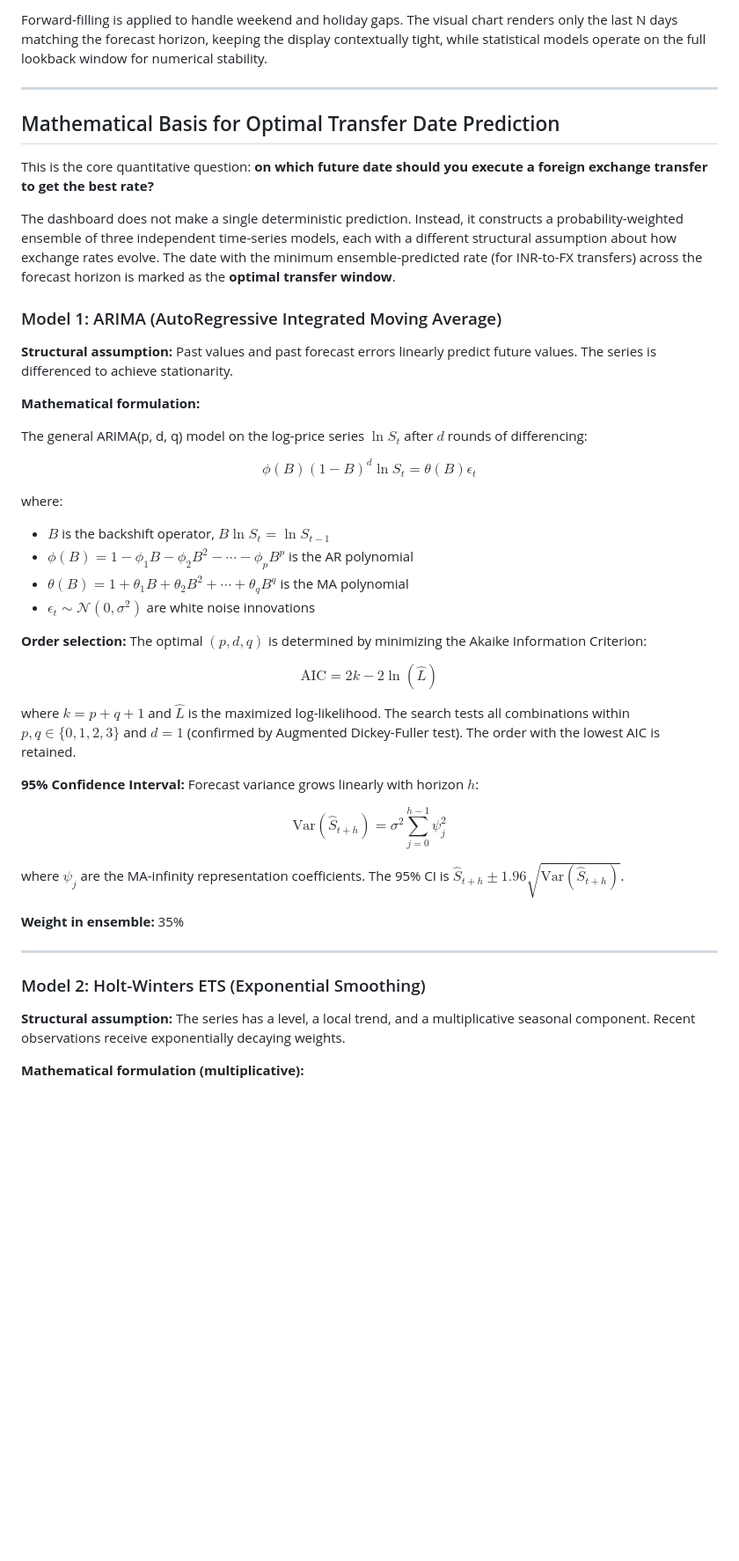
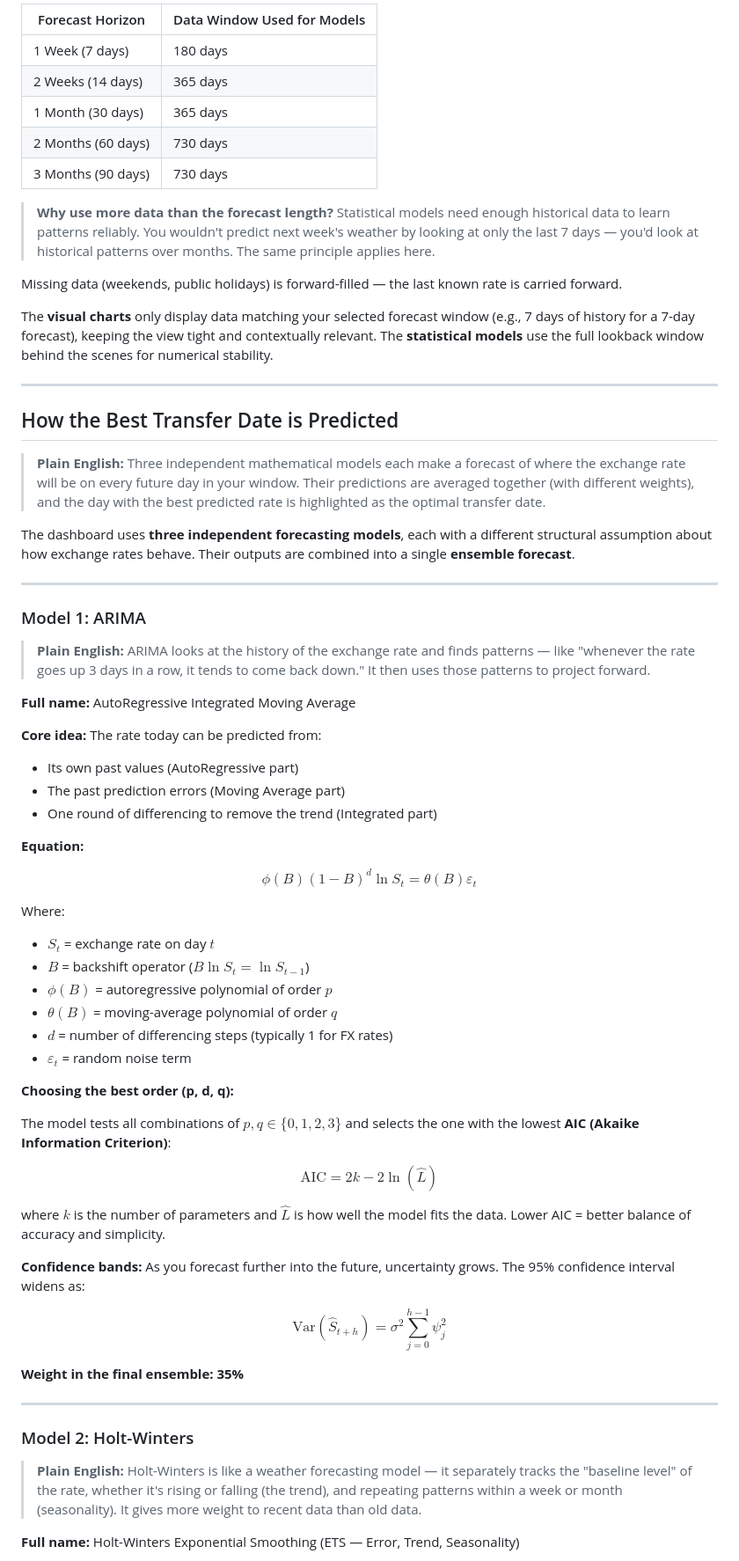
Before and after one commit to chennakeshavadasa/FOREX_QUANT, a Markdown page: README.md, the part around one of its changes. Shown at 88% size. Drawn GitHub-style; blank space fills up the shorter version.

```diff
--- a/README.md
+++ b/README.md
@@ -53,49 +70,71 @@ Historical OHLCV data is fetched from Yahoo Finance using the `yfinance` library
 
-Forward-filling is applied to handle weekend and holiday gaps. The visual chart renders only the last N days matching the forecast horizon, keeping the display contextually tight, while statistical models operate on the full lookback window for numerical stability.
+| Forecast Horizon | Data Window Used for Models |
+|---|---|
+| 1 Week (7 days) | 180 days |
+| 2 Weeks (14 days) | 365 days |
+| 1 Month (30 days) | 365 days |
+| 2 Months (60 days) | 730 days |
+| 3 Months (90 days) | 730 days |
+
+> **Why use more data than the forecast length?**
+> Statistical models need enough historical data to learn patterns reliably. You wouldn't predict next week's weather by looking at only the last 7 days — you'd look at historical patterns over months. The same principle applies here.
+
+Missing data (weekends, public holidays) is forward-filled — the last known rate is carried forward.
+
+The **visual charts** only display data matching your selected forecast window (e.g., 7 days of history for a 7-day forecast), keeping the view tight and contextually relevant. The **statistical models** use the full lookback window behind the scenes for numerical stability.
 
 ---
 
-## Mathematical Basis for Optimal Transfer Date Prediction
+## How the Best Transfer Date is Predicted
 
-This is the core quantitative question: **on which future date should you execute a foreign exchange transfer to get the best rate?**
+> **Plain English:** Three independent mathematical models each make a forecast of where the exchange rate will be on every future day in your window. Their predictions are averaged together (with different weights), and the day with the best predicted rate is highlighted as the optimal transfer date.
 
-The dashboard does not make a single deterministic prediction. Instead, it constructs a probability-weighted ensemble of three independent time-series models, each with a different structural assumption about how exchange rates evolve. The date with the minimum ensemble-predicted rate (for INR-to-FX transfers) across the forecast horizon is marked as the **optimal transfer window**.
+The dashboard uses **three independent forecasting models**, each with a different structural assumption about how exchange rates behave. Their outputs are combined into a single **ensemble forecast**.
 
-### Model 1: ARIMA (AutoRegressive Integrated Moving Average)
+---
 
-**Structural assumption:** Past values and past forecast errors linearly predict future values. The series is differenced to achieve stationarity.
+### Model 1: ARIMA
 
-**Mathematical formulation:**
+> **Plain English:** ARIMA looks at the history of the exchange rate and finds patterns — like "whenever the rate goes up 3 days in a row, it tends to come back down." It then uses those patterns to project forward.
 
-The general ARIMA(p, d, q) model on the log-price series $\ln S_t$ after $d$ rounds of differencing:
+**Full name:** AutoRegressive Integrated Moving Average
 
-$$\phi(B)(1-B)^d \ln S_t = \theta(B)\epsilon_t$$
+**Core idea:** The rate today can be predicted from:
+- Its own past values (AutoRegressive part)
+- The past prediction errors (Moving Average part)
+- One round of differencing to remove the trend (Integrated part)
 
-where:
-- $B$ is the backshift operator, $B \ln S_t = \ln S_{t-1}$
-- $\phi(B) = 1 - \phi_1 B - \phi_2 B^2 - \cdots - \phi_p B^p$ is the AR polynomial
-- $\theta(B) = 1 + \theta_1 B + \theta_2 B^2 + \cdots + \theta_q B^q$ is the MA polynomial
-- $\epsilon_t \sim \mathcal{N}(0, \sigma^2)$ are white noise innovations
+**Equation:**
 
-**Order selection:** The optimal $(p, d, q)$ is determined by minimizing the Akaike Information Criterion:
+$$\phi(B)(1-B)^d \ln S_t = \theta(B)\varepsilon_t$$
+
+Where:
+- $S_t$ = exchange rate on day $t$
+- $B$ = backshift operator ($B \ln S_t = \ln S_{t-1}$)
+- $\phi(B)$ = autoregressive polynomial of order $p$
+- $\theta(B)$ = moving-average polynomial of order $q$
+- $d$ = number of differencing steps (typically 1 for FX rates)
+- $\varepsilon_t$ = random noise term
+
+**Choosing the best order (p, d, q):**
+
+The model tests all combinations of $p, q \in \{0, 1, 2, 3\}$ and selects the one with the lowest **AIC (Akaike Information Criterion)**:
 
 $$\text{AIC} = 2k - 2\ln(\hat{L})$$
 
-where $k = p + q + 1$ and $\hat{L}$ is the maximized log-likelihood. The search tests all combinations within $p, q \in \{0,1,2,3\}$ and $d=1$ (confirmed by Augmented Dickey-Fuller test). The order with the lowest AIC is retained.
+where $k$ is the number of parameters and $\hat{L}$ is how well the model fits the data. Lower AIC = better balance of accuracy and simplicity.
 
-**95% Confidence Interval:** Forecast variance grows linearly with horizon $h$:
+**Confidence bands:** As you forecast further into the future, uncertainty grows. The 95% confidence interval widens as:
 
 $$\text{Var}(\hat{S}_{t+h}) = \sigma^2 \sum_{j=0}^{h-1} \psi_j^2$$
 
-where $\psi_j$ are the MA-infinity representation coefficients. The 95% CI is $\hat{S}_{t+h} \pm 1.96\sqrt{\text{Var}(\hat{S}_{t+h})}$.
-
-**Weight in ensemble:** 35%
+**Weight in the final ensemble: 35%**
 
 ---
 
-### Model 2: Holt-Winters ETS (Exponential Smoothing)
+### Model 2: Holt-Winters
 
-**Structural assumption:** The series has a level, a local trend, and a multiplicative seasonal component. Recent observations receive exponentially decaying weights.
+> **Plain English:** Holt-Winters is like a weather forecasting model — it separately tracks the "baseline level" of the rate, whether it's rising or falling (the trend), and repeating patterns within a week or month (seasonality). It gives more weight to recent data than old data.
 
-**Mathematical formulation (multiplicative):**
+**Full name:** Holt-Winters Exponential Smoothing (ETS — Error, Trend, Seasonality)
 
```
Also changed, not shown: other parts of README.md (+224 -137 lines).
